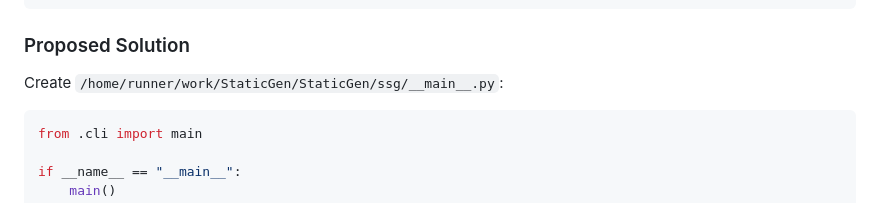
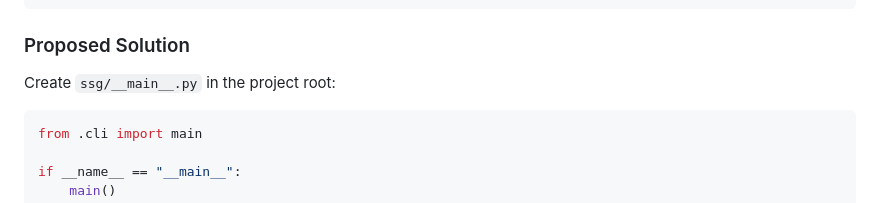
Before and after one commit to Raju-Adhikary/StaticGen, a Markdown page: ISSUES.md, the part around the change. GitHub-like rendering.

Commit message:
Fix hardcoded path in ISSUES.md
Co-authored-by: Raju-Adhikary <98871031+Raju-Adhikary@users.noreply.github.com>

````diff
--- a/ISSUES.md
+++ b/ISSUES.md
@@ -160,7 +160,7 @@ INFO - Loading configuration from config.json
 ```
 
 ### Proposed Solution
-Create `/home/runner/work/StaticGen/StaticGen/ssg/__main__.py`:
+Create `ssg/__main__.py` in the project root:
 ```python
 from .cli import main
 
````
